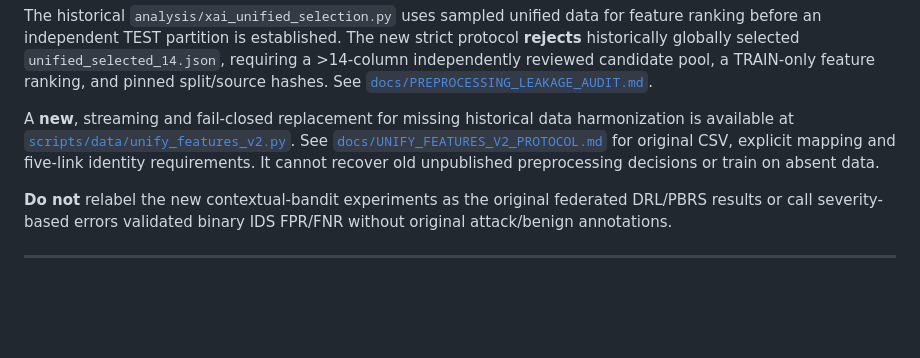
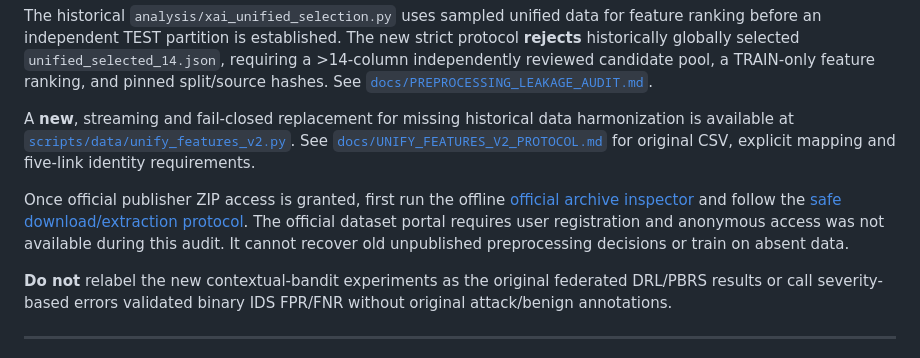
Before and after one commit to alifoxpro/AFRAS-FL, a Markdown page: README.md, the part around the change. Rendered like a GitHub page; blank space fills up the shorter version.

Commit message:
docs(data): clarify official registration and safe archive preflight

```diff
--- a/README.md
+++ b/README.md
@@ -23,7 +23,13 @@ See [`docs/PREPROCESSING_LEAKAGE_AUDIT.md`](docs/PREPROCESSING_LEAKAGE_AUDIT.md)
 A **new**, streaming and fail-closed replacement for missing historical data
 harmonization is available at [`scripts/data/unify_features_v2.py`](scripts/data/unify_features_v2.py).
 See [`docs/UNIFY_FEATURES_V2_PROTOCOL.md`](docs/UNIFY_FEATURES_V2_PROTOCOL.md)
-for original CSV, explicit mapping and five-link identity requirements. It
+for original CSV, explicit mapping and five-link identity requirements.
+
+Once official publisher ZIP access is granted, first run the offline
+[official archive inspector](scripts/data/prepare_official_dataset_archive.py)
+and follow the [safe download/extraction protocol](docs/OFFICIAL_CSV_DOWNLOAD_AND_ARCHIVE_PREFLIGHT.md).
+The official dataset portal requires user registration and anonymous access
+was not available during this audit. It
 cannot recover old unpublished preprocessing decisions or train on absent data.
 
 **Do not** relabel the new contextual-bandit experiments as the original
```
